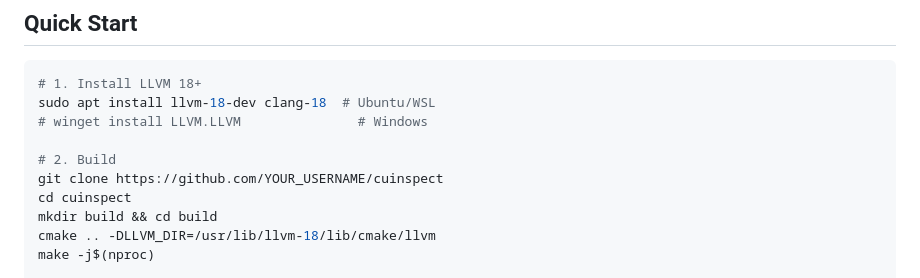
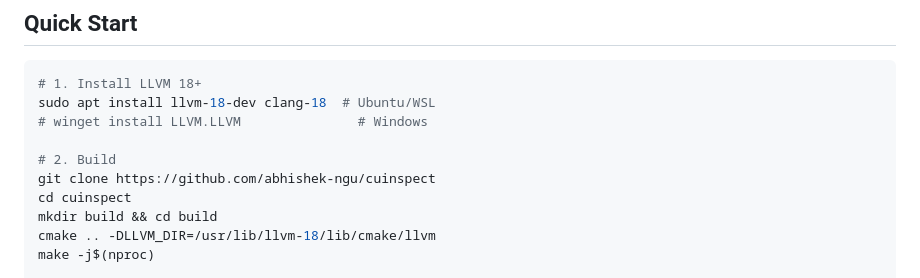
Before and after one commit to abhishek-ngu/cuinspect, a Markdown page: README.md, the part around the change. Drawn GitHub-style.

Commit message:
Update repository URL in README for cloning

```diff
--- a/README.md
+++ b/README.md
@@ -25,7 +25,7 @@ sudo apt install llvm-18-dev clang-18  # Ubuntu/WSL
 # winget install LLVM.LLVM               # Windows
 
 # 2. Build
-git clone https://github.com/YOUR_USERNAME/cuinspect
+git clone https://github.com/abhishek-ngu/cuinspect
 cd cuinspect
 mkdir build && cd build
 cmake .. -DLLVM_DIR=/usr/lib/llvm-18/lib/cmake/llvm
```
